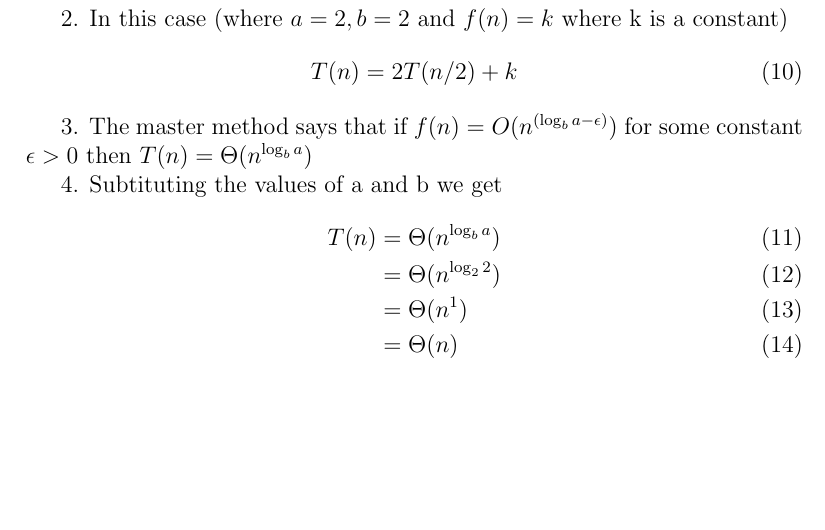
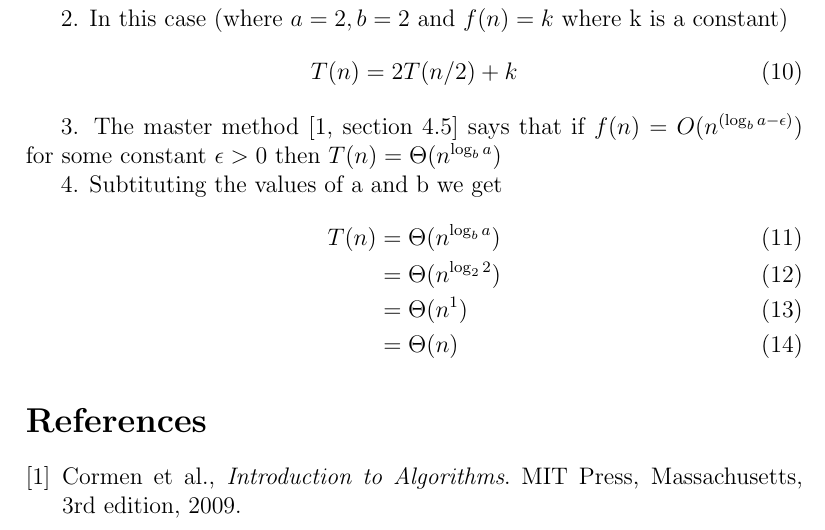
Before and after one commit to shivramk/SICP, a LaTeX document (Chapter1/E1.26.tex): part of page 2 of 2, cut so that both start at the same text, the shorter picture padded with empty space. Compiled offline with pdfLaTeX.

Commit message:
Added reference to Cormen book

```diff
--- a/Chapter1/E1.26.tex
+++ b/Chapter1/E1.26.tex
@@ -61,7 +61,7 @@ written as
 2. In this case (where $a=2, b=2$ and $f(n)=k$ where k is a constant)
 \begin{align}T(n) = 2T(n/2) + k\end{align}
 
-3. The master method says that if
+3. The master method \cite[section 4.5]{cormen2009} says that if
                $f(n) = O(n^{(\log_b{a}-\epsilon)})$ for some constant $\epsilon > 0$ then
                $T(n) = \Theta(n^{\log_b{a}})$
 
@@ -73,4 +73,15 @@ T(n) &= \Theta(n^{\log_b{a}}) \\
 & = \Theta(n)
 \end{align}
 
+\begin{thebibliography}{9}
+
+\bibitem{cormen2009}
+  Cormen et al.,
+  \emph{Introduction to Algorithms}.
+  MIT Press, Massachusetts,
+  3rd edition,
+  2009.
+
+\end{thebibliography}
+
 \end{document}
```
